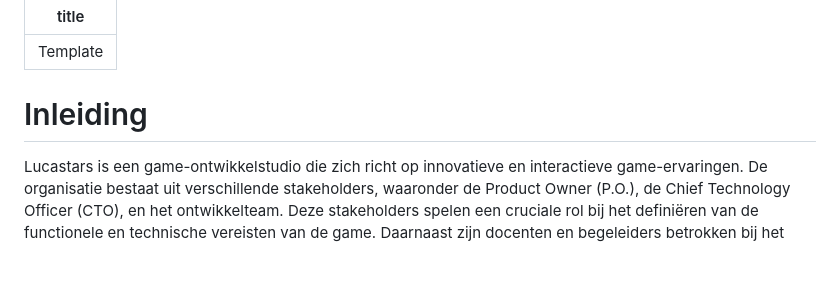
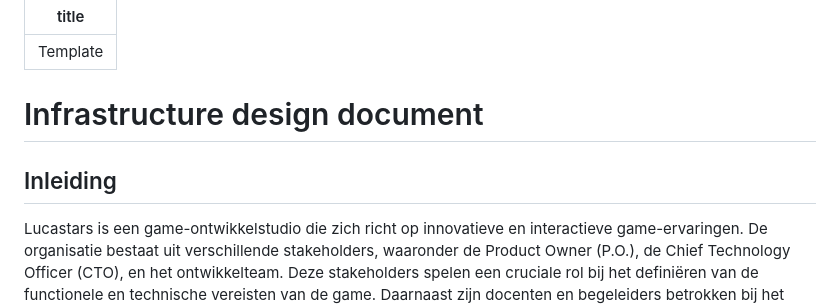
Before and after one commit to Matisse2k/the-game-1st-year-project, a Markdown page: docs/infrastructure-design-document/template.md, the part around the change. Rendered like a GitHub page; blank space fills up the shorter version.

Commit message:
stap 1 gemaakt van de idd
ik heb mijn deel van idd gemaakt

```diff
--- a/docs/infrastructure-design-document/template.md
+++ b/docs/infrastructure-design-document/template.md
@@ -1,7 +1,10 @@
 ---
 title: Template
 ---
-# Inleiding
+
+# Infrastructure design document
+
+## Inleiding
 
 
 Lucastars is een game-ontwikkelstudio die zich richt op innovatieve en interactieve game-ervaringen. De organisatie bestaat uit verschillende stakeholders, waaronder de Product Owner (P.O.), de Chief Technology Officer (CTO), en het ontwikkelteam. Deze stakeholders spelen een cruciale rol bij het definiëren van de functionele en technische vereisten van de game. Daarnaast zijn docenten en begeleiders betrokken bij het proces om de kwaliteit van het eindproduct te bewaken en studenten te ondersteunen in hun ontwikkeling.
```
